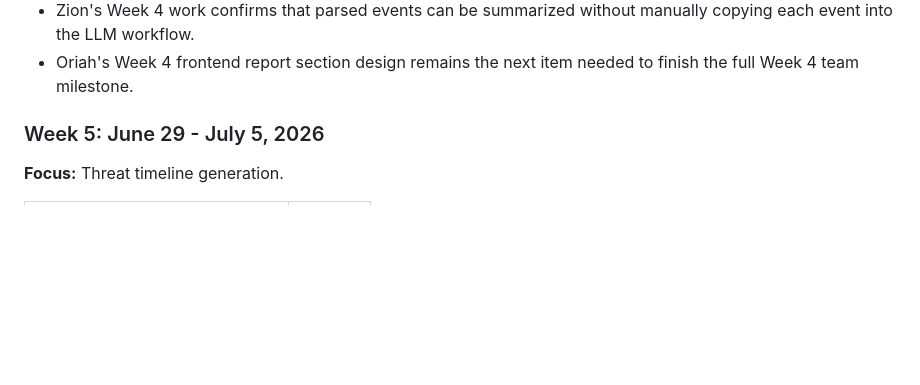
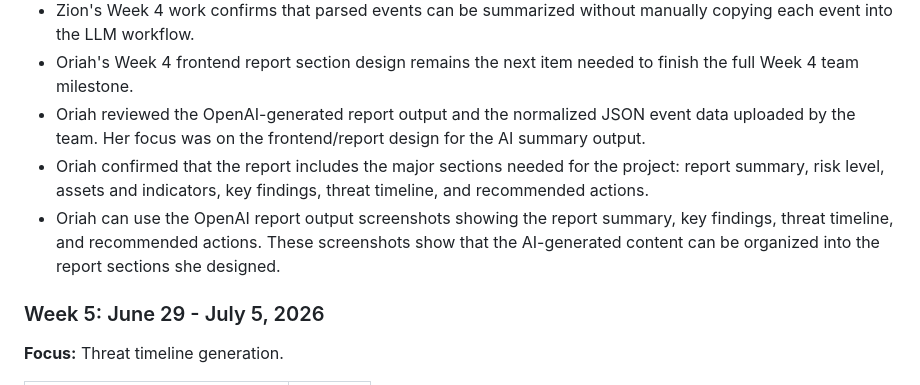
Before and after one commit to Dredman72/security-log-threat-timeline, a Markdown page: PROJECT_PLAN.md, the part around the change. Drawn GitHub-style; blank space fills up the shorter version.

Commit message:
Update Week 4 project plan with Oriah's report review
Added details about Oriah's review of the OpenAI report output and confirmed sections for the project report.

```diff
--- a/PROJECT_PLAN.md
+++ b/PROJECT_PLAN.md
@@ -136,6 +136,9 @@ Derrick's parser output validation checklist is documented in `PARSER_OUTPUT_VAL
 - Zion provided `examples/ai-ready-parser-input.json`, showing how normalized parsed events can be structured before being sent into the OpenAI summarization workflow.
 - Zion's Week 4 work confirms that parsed events can be summarized without manually copying each event into the LLM workflow.
 - Oriah's Week 4 frontend report section design remains the next item needed to finish the full Week 4 team milestone.
+- Oriah reviewed the OpenAI-generated report output and the normalized JSON event data uploaded by the team. Her focus was on the frontend/report design for the AI summary output.
+- Oriah confirmed that the report includes the major sections needed for the project: report summary, risk level, assets and indicators, key findings, threat timeline, and recommended actions.
+- Oriah can use the OpenAI report output screenshots showing the report summary, key findings, threat timeline, and recommended actions. These screenshots show that the AI-generated content can be organized into the report sections she designed.
 
 ### Week 5: June 29 - July 5, 2026
 
```
